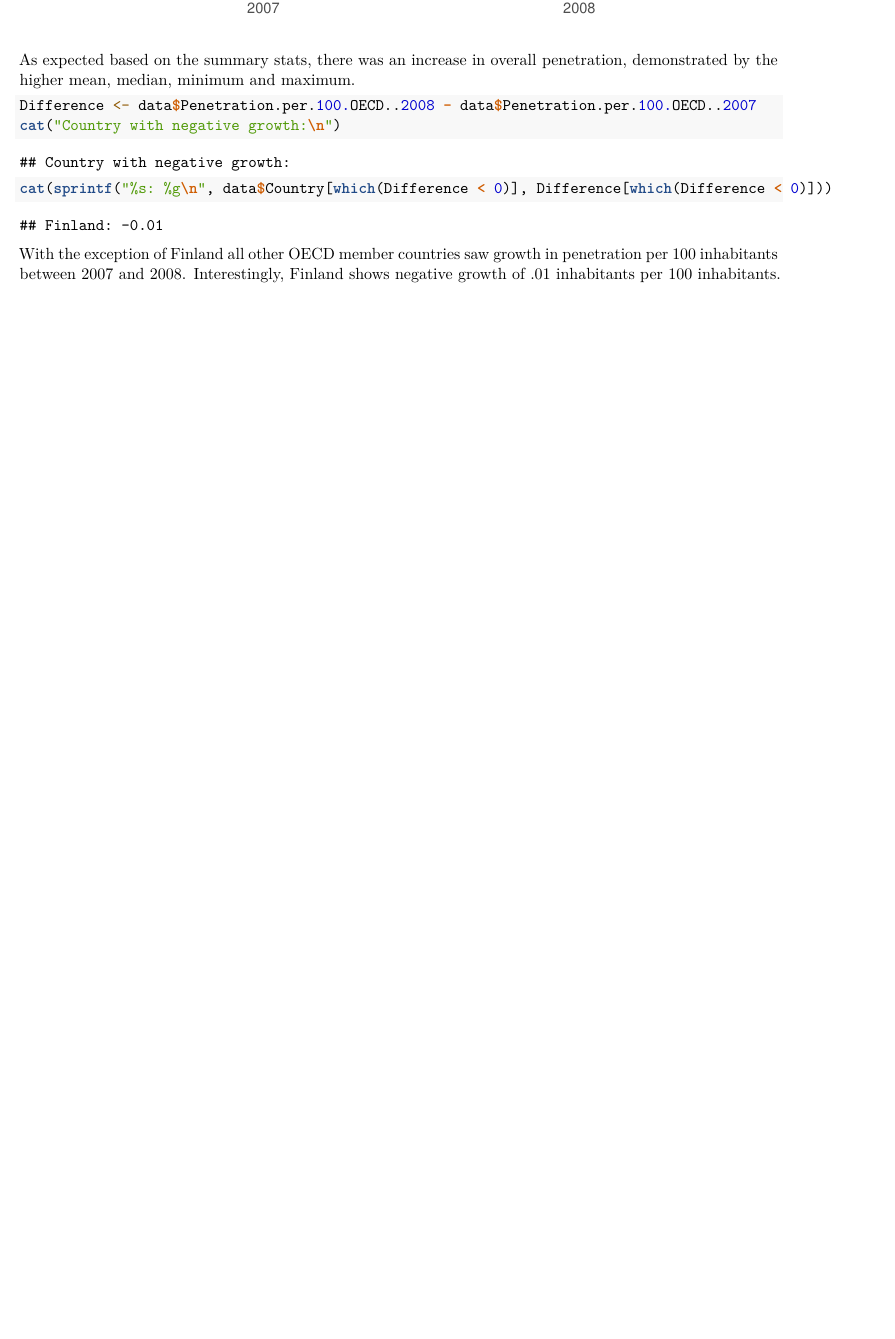
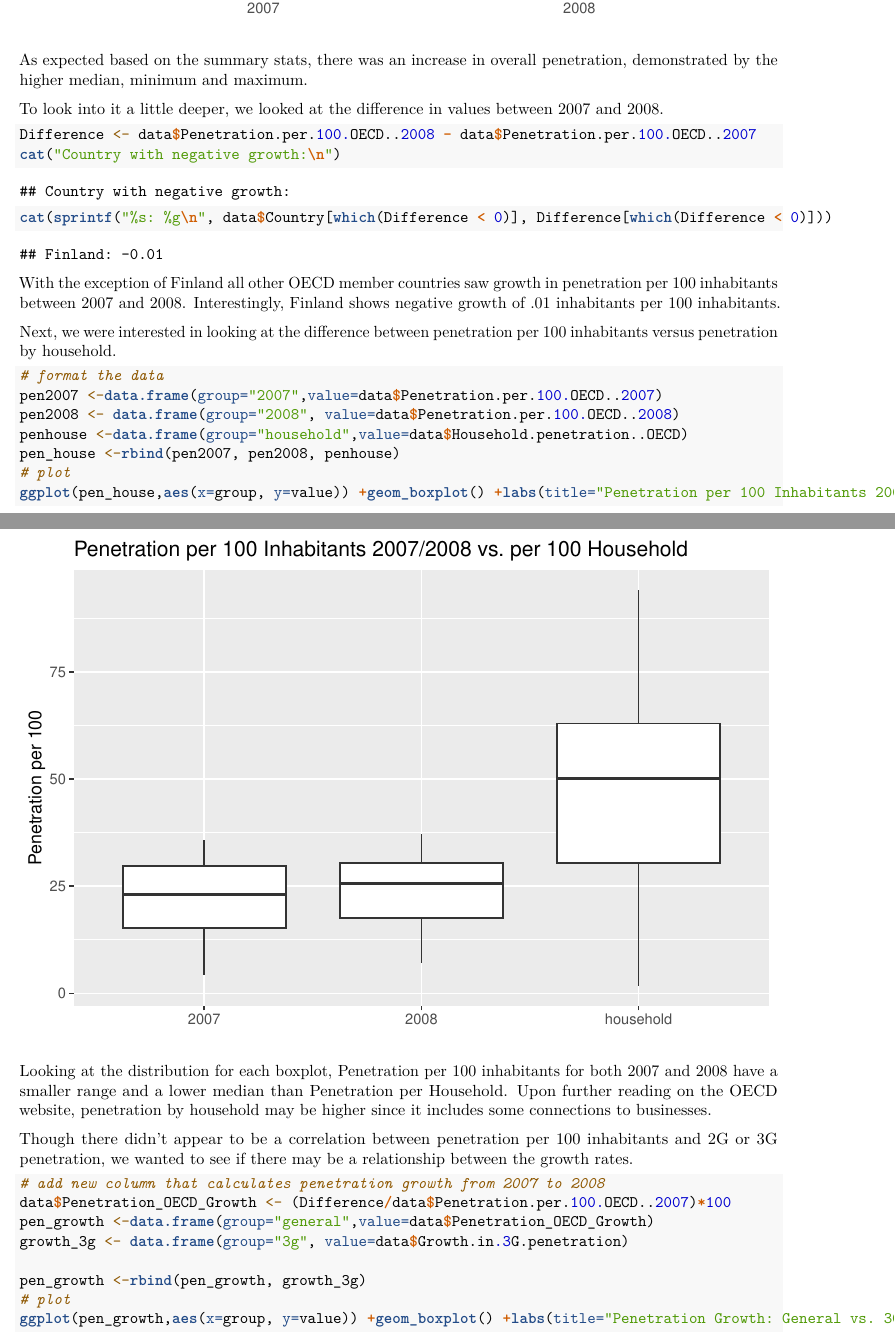
Before and after one commit to tiffapedia/broadband, an R Markdown document (Huang_Jaya_Lindsey_Olson_Lab1.rmd): part of page 10 of 21 before the commit and two parts of pages 11 and 12 of 25 after it, the two joined at a grey line, cut so that both start at the same text, the shorter picture padded with empty space. Rendered offline with R 4.5, knitr and Pandoc, then LaTeX, with nearby package versions.

Commit message:
Updating with univariate analysis on Penetration

````diff
--- a/Huang_Jaya_Lindsey_Olson_Lab1.rmd
+++ b/Huang_Jaya_Lindsey_Olson_Lab1.rmd
@@ -147,8 +155,9 @@
        geom_boxplot() +
        labs(title="Penetration per 100 Inhabitants 2007-2008", x="", y="penetration per 100")
 ```
-As expected based on the summary stats, there was an increase in overall penetration, demonstrated by the higher mean, median, minimum and maximum.
+As expected based on the summary stats, there was an increase in overall penetration, demonstrated by the higher median, minimum and maximum.
 
+To look into it a little deeper, we looked at the difference in values between 2007 and 2008.
 ```{r}
 Difference <- data$Penetration.per.100.OECD..2008 - data$Penetration.per.100.OECD..2007
 cat("Country with negative growth:\n")
@@ -156,3 +165,27 @@
 ```
 
 With the exception of Finland all other OECD member countries saw growth in penetration per 100 inhabitants between 2007 and 2008. Interestingly, Finland shows negative growth of .01 inhabitants per 100 inhabitants.
+
+Next, we were interested in looking at the difference between penetration per 100 inhabitants versus penetration by household.
+```{r}
+# format the data
+pen2007 <-data.frame(group="2007",value=data$Penetration.per.100.OECD..2007)
+pen2008 <- data.frame(group="2008", value=data$Penetration.per.100.OECD..2008)
+penhouse <-data.frame(group="household",value=data$Household.penetration..OECD)
+pen_house <-rbind(pen2007, pen2008, penhouse)
+# plot
+ggplot(pen_house,aes(x=group, y=value)) +geom_boxplot() +labs(title="Penetration per 100 Inhabitants 2007/2008 vs. per 100 Household", x="", y="Penetration per 100")
+```
+Looking at the distribution for each boxplot, Penetration per 100 inhabitants for both 2007 and 2008 have a smaller range and a lower median than Penetration per Household. Upon further reading on the OECD website, penetration by household may be higher since it includes some connections to businesses.
+
+Though there didn't appear to be a correlation between penetration per 100 inhabitants and 2G or 3G penetration, we wanted to see if there may be a relationship between the growth rates.
+
+```{r}
+# add new column that calculates penetration growth from 2007 to 2008
+data$Penetration_OECD_Growth <- (Difference/data$Penetration.per.100.OECD..2007)*100
+pen_growth <-data.frame(group="general",value=data$Penetration_OECD_Growth)
+growth_3g <- data.frame(group="3g", value=data$Growth.in.3G.penetration)
+
+pen_growth <-rbind(pen_growth, growth_3g)
+# plot
+ggplot(pen_growth,aes(x=group, y=value)) +geom_boxplot() +labs(title="Penetration Growth: General vs. 3G", x="", y="in Percent")
````
Also changed, not shown: Huang_Jaya_Lindsey_Olson_Lab1.rmd (16 more changed lines).
